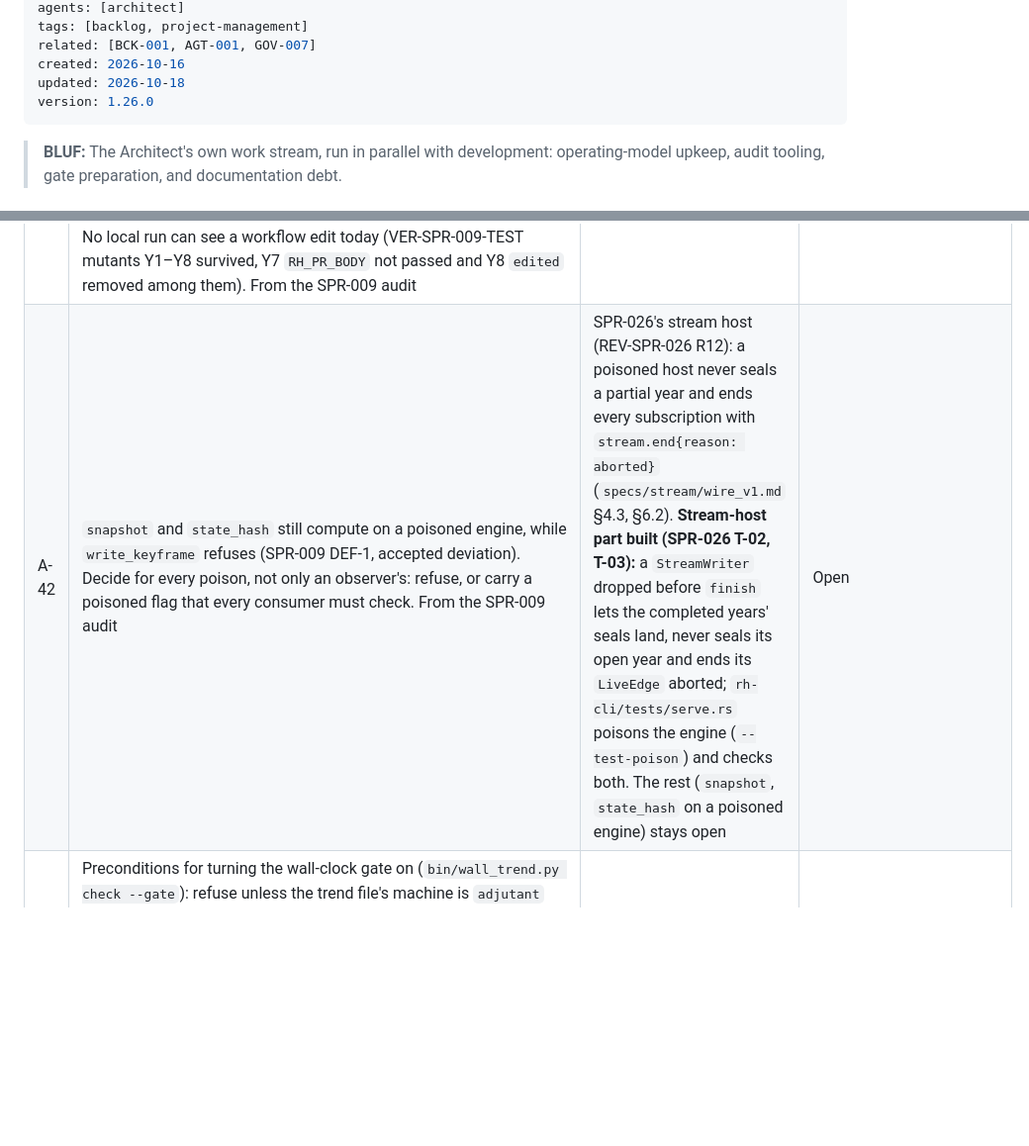
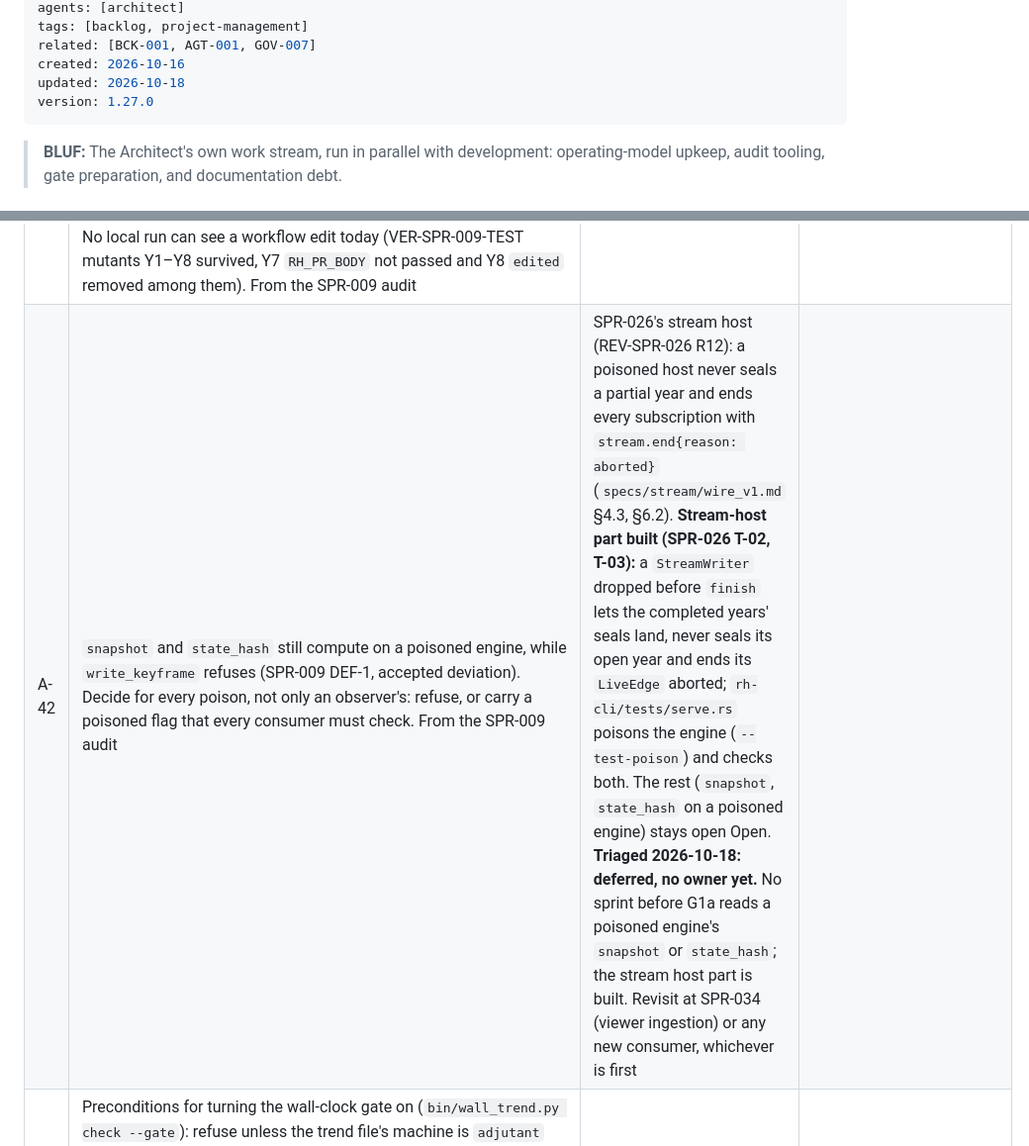
Before and after one commit to BigRigVibeCoder/Rehoboam, a Markdown page: CODEX/05_PROJECT/BCK-002_ArchitectBacklog.md, 2 parts joined by grey strips. Shown at 99% size. Drawn GitHub-style; blank space fills up the shorter version.

```diff
--- a/CODEX/05_PROJECT/BCK-002_ArchitectBacklog.md
+++ b/CODEX/05_PROJECT/BCK-002_ArchitectBacklog.md
@@ -9,7 +9,7 @@ tags: [backlog, project-management]
 related: [BCK-001, AGT-001, GOV-007]
 created: 2026-10-16
 updated: 2026-10-18
-version: 1.26.0
+version: 1.27.0
 ---
 
 > **BLUF:** The Architect's own work stream, run in parallel with development: operating-model upkeep, audit tooling, gate preparation, and documentation debt.
@@ -59,7 +59,7 @@ version: 1.26.0
 | A-39 | A PR that edits the golden gate itself (`bin/check_baseline.py`, `bin/regen_baseline.sh`, the golden rows of `bin/check_all.sh`, the golden steps of `ci.yml` and `nightly.yml`) needs `[C3]` in its title, as a regenerated baseline does, so the gate cannot be weakened in an unmarked PR. From VER-SPR-008-TEST GAP-2 | With A-38 | Open |
 | A-40 | For an event-only divergence the bisect names a byte of `events.meta` (the running event-log hash). Keep a per-month event digest list in the dump, so the report names the first differing event. From VER-SPR-008-TEST GAP-5 | When P1a's first real events land (SPR-012) | Open |
 | A-41 | A structural lint of `.github/workflows/ci.yml` and `nightly.yml`, run in `check_all`: the steps the tier depends on exist (valgrind and `iai-callgrind-runner` installs in the golden job, `fetch-depth: 0`, the title and body passed through `env`), no `continue-on-error` on a `check_all` step, the per-push concurrency group, `fail-fast: false` on the part matrix, and a timeout floor. Planted fixtures both ways. No local run can see a workflow edit today (VER-SPR-009-TEST mutants Y1–Y8 survived, Y7 `RH_PR_BODY` not passed and Y8 `edited` removed among them). From the SPR-009 audit | With the next CI change, before G1a | Open |
-| A-42 | `snapshot` and `state_hash` still compute on a poisoned engine, while `write_keyframe` refuses (SPR-009 DEF-1, accepted deviation). Decide for every poison, not only an observer's: refuse, or carry a poisoned flag that every consumer must check. From the SPR-009 audit | SPR-026's stream host (REV-SPR-026 R12): a poisoned host never seals a partial year and ends every subscription with `stream.end{reason: aborted}` (`specs/stream/wire_v1.md` §4.3, §6.2). **Stream-host part built (SPR-026 T-02, T-03):** a `StreamWriter` dropped before `finish` lets the completed years' seals land, never seals its open year and ends its `LiveEdge` aborted; `rh-cli/tests/serve.rs` poisons the engine (`--test-poison`) and checks both. The rest (`snapshot`, `state_hash` on a poisoned engine) stays open | Open |
+| A-42 | `snapshot` and `state_hash` still compute on a poisoned engine, while `write_keyframe` refuses (SPR-009 DEF-1, accepted deviation). Decide for every poison, not only an observer's: refuse, or carry a poisoned flag that every consumer must check. From the SPR-009 audit | SPR-026's stream host (REV-SPR-026 R12): a poisoned host never seals a partial year and ends every subscription with `stream.end{reason: aborted}` (`specs/stream/wire_v1.md` §4.3, §6.2). **Stream-host part built (SPR-026 T-02, T-03):** a `StreamWriter` dropped before `finish` lets the completed years' seals land, never seals its open year and ends its `LiveEdge` aborted; `rh-cli/tests/serve.rs` poisons the engine (`--test-poison`) and checks both. The rest (`snapshot`, `state_hash` on a poisoned engine) stays open Open. **Triaged 2026-10-18: deferred, no owner yet.** No sprint before G1a reads a poisoned engine's `snapshot` or `state_hash`; the stream host part is built. Revisit at SPR-034 (viewer ingestion) or any new consumer, whichever is first |
 | A-43 | Preconditions for turning the wall-clock gate on (`bin/wall_trend.py check --gate`): refuse unless the trend file's machine is `adjutant` and every case's recorded run-to-run spread is under a stated figure (the director's call at T-04; 5% suggested); extend baseline integrity (tag and reason) to `wall_*_v1.txt`; require the recorded summary to combine at least 5 runs. From VER-SPR-009-TEST GAP-3, GAP-4 | Before the wall-clock gate is turned on, after T-04 | Open |
 | A-44 | `lint_forbidden` is textual: a wall clock reached without a clock name passes in plane A (`fs::Metadata::modified/accessed/created`, `/proc/uptime`, `std::process::Command`, `env::var("EPOCHREALTIME")`). Ban the three metadata methods and `std::process::Command` in plane-A crates, and list the plane-A crates allowed file I/O (`rh-snapshot`'s journal and keyframes). From VER-SPR-009-TEST GAP-5 | SPR-011 T-00 (assigned at launch) | **Done** (SPR-011 T-00 with DEF-1, DEF-2, DEF-5 and the clippy backstop; `VER-SPR-011`) |
 | A-45 | The vitals line lacks GOV-006 §2's per-run signals (counters, events, peak RSS, stream size, keyframes written, build and seed); and its "serial fraction" depends on the thread count and includes thread-spawn cost (90.7% at 1 thread, 47.8% at 4 on smoke). Define the serial fraction in `docs/08` §9 and GOV-006 (single-thread work shares for any gate), and add the §2 signals. From VER-SPR-009-TEST GAP-14, GAP-16 | With A-32, before benches 1 and 2 | Open |
```
Also changed, not shown: other parts of CODEX/05_PROJECT/BCK-002_ArchitectBacklog.md (+4 -4 lines).
